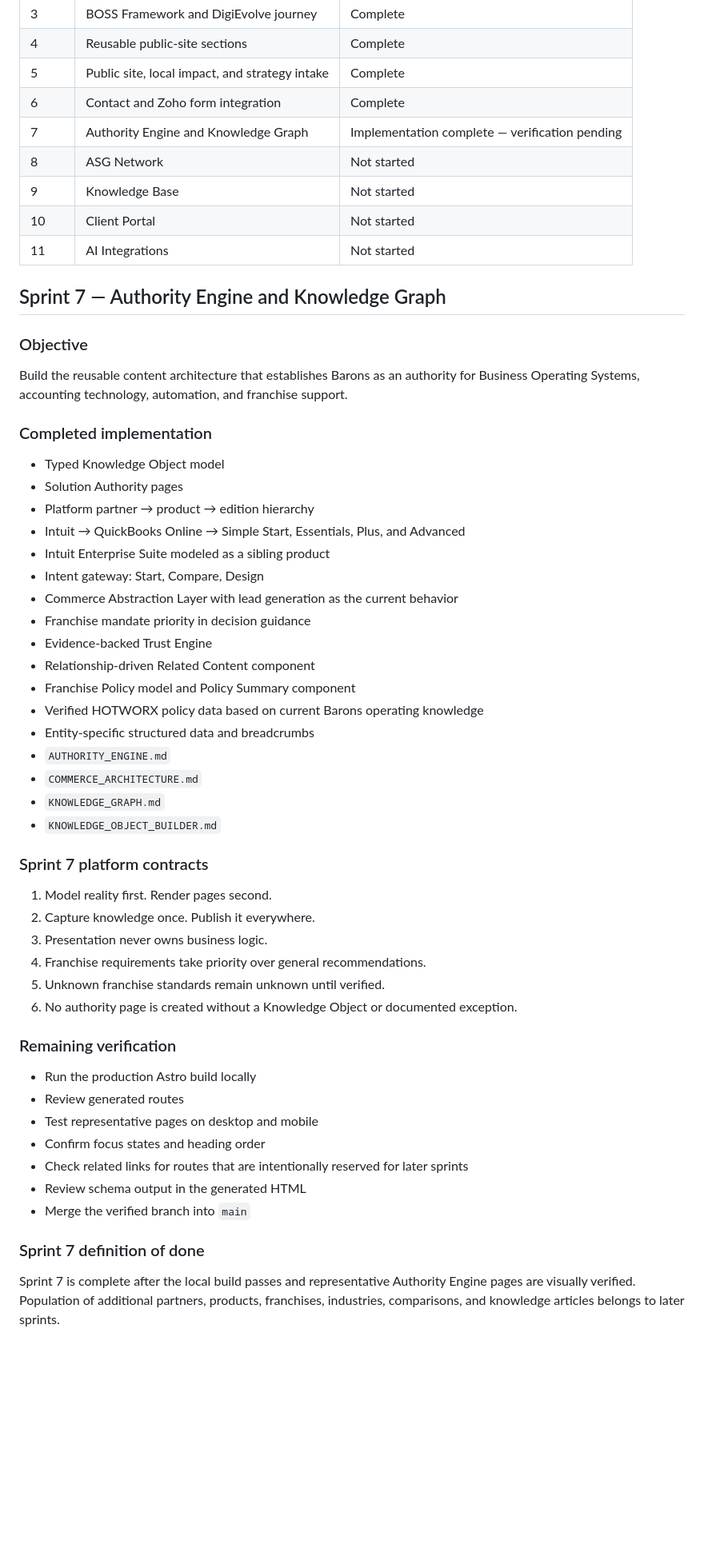
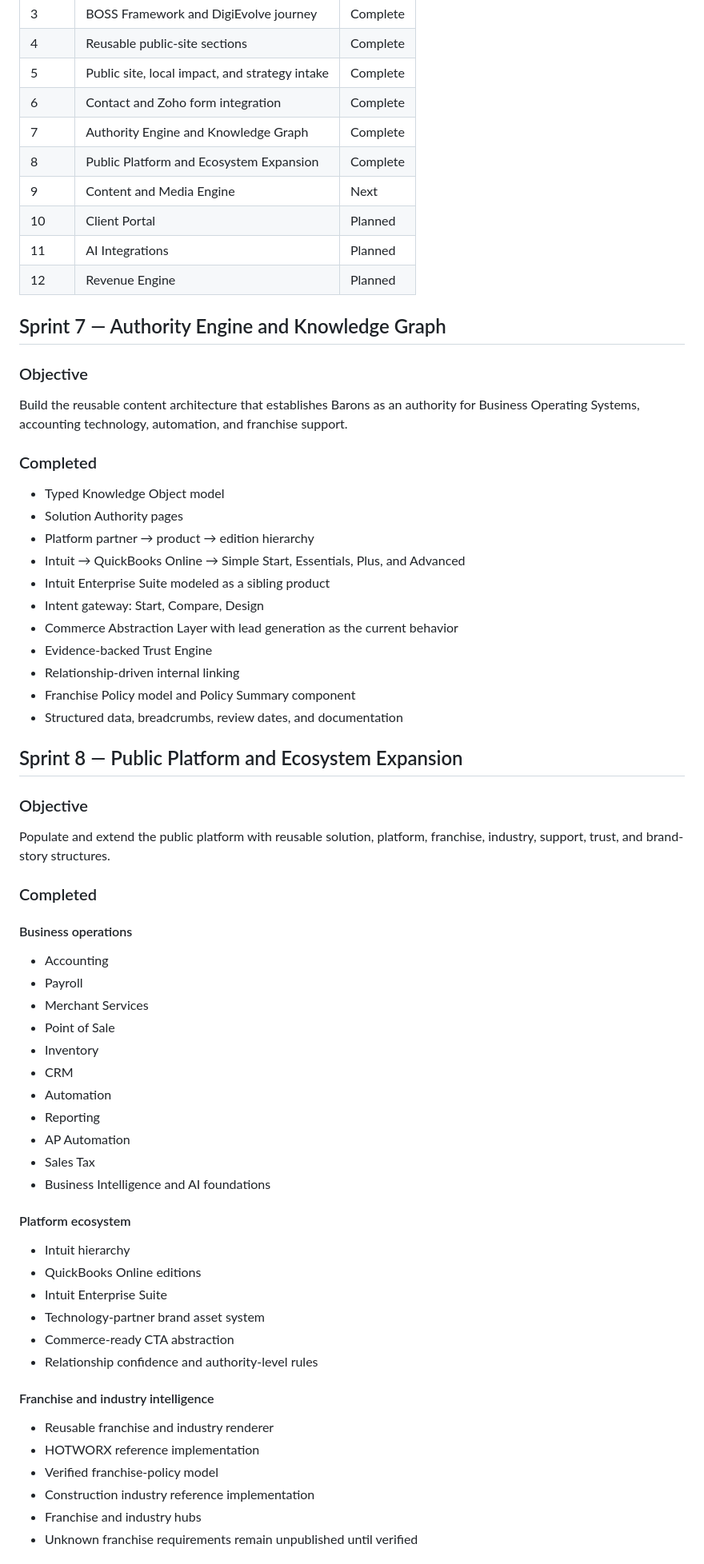
Before and after one commit to medic17506/barons-platform, a Markdown page: SPRINTS.md, the part around one of its changes. Shown at 80% size. Rendered like a GitHub page; blank space fills up the shorter version.

Commit message:
docs: close sprint 8 and define sprint 9

```diff
--- a/SPRINTS.md
+++ b/SPRINTS.md
@@ -16,11 +16,12 @@
 | 4 | Reusable public-site sections | Complete |
 | 5 | Public site, local impact, and strategy intake | Complete |
 | 6 | Contact and Zoho form integration | Complete |
-| 7 | Authority Engine and Knowledge Graph | Implementation complete — verification pending |
-| 8 | ASG Network | Not started |
-| 9 | Knowledge Base | Not started |
-| 10 | Client Portal | Not started |
-| 11 | AI Integrations | Not started |
+| 7 | Authority Engine and Knowledge Graph | Complete |
+| 8 | Public Platform and Ecosystem Expansion | Complete |
+| 9 | Content and Media Engine | Next |
+| 10 | Client Portal | Planned |
+| 11 | AI Integrations | Planned |
+| 12 | Revenue Engine | Planned |
 
 ## Sprint 7 — Authority Engine and Knowledge Graph
 
@@ -28,7 +29,7 @@
 
 Build the reusable content architecture that establishes Barons as an authority for Business Operating Systems, accounting technology, automation, and franchise support.
 
-### Completed implementation
+### Completed
 
 - Typed Knowledge Object model
 - Solution Authority pages
@@ -37,36 +38,48 @@ Build the reusable content architecture that establishes Barons as an authority
 - Intuit Enterprise Suite modeled as a sibling product
 - Intent gateway: Start, Compare, Design
 - Commerce Abstraction Layer with lead generation as the current behavior
-- Franchise mandate priority in decision guidance
 - Evidence-backed Trust Engine
-- Relationship-driven Related Content component
+- Relationship-driven internal linking
 - Franchise Policy model and Policy Summary component
-- Verified HOTWORX policy data based on current Barons operating knowledge
-- Entity-specific structured data and breadcrumbs
-- `AUTHORITY_ENGINE.md`
-- `COMMERCE_ARCHITECTURE.md`
-- `KNOWLEDGE_GRAPH.md`
-- `KNOWLEDGE_OBJECT_BUILDER.md`
+- Structured data, breadcrumbs, review dates, and documentation
 
-### Sprint 7 platform contracts
+## Sprint 8 — Public Platform and Ecosystem Expansion
 
-1. Model reality first. Render pages second.
-2. Capture knowledge once. Publish it everywhere.
-3. Presentation never owns business logic.
-4. Franchise requirements take priority over general recommendations.
-5. Unknown franchise standards remain unknown until verified.
-6. No authority page is created without a Knowledge Object or documented exception.
+### Objective
 
-### Remaining verification
+Populate and extend the public platform with reusable solution, platform, franchise, industry, support, trust, and brand-story structures.
 
-- Run the production Astro build locally
-- Review generated routes
-- Test representative pages on desktop and mobile
-- Confirm focus states and heading order
-- Check related links for routes that are intentionally reserved for later sprints
-- Review schema output in the generated HTML
-- Merge the verified branch into `main`
+### Completed
 
-### Sprint 7 definition of done
+#### Business operations
 
-Sprint 7 is complete after the local build passes and representative Authority Engine pages are visually verified. Population of additional partners, products, franchises, industries, comparisons, and knowledge articles belongs to later sprints.
+- Accounting
+- Payroll
+- Merchant Services
+- Point of Sale
+- Inventory
+- CRM
+- Automation
+- Reporting
+- AP Automation
+- Sales Tax
+- Business Intelligence and AI foundations
+
+#### Platform ecosystem
+
+- Intuit hierarchy
+- QuickBooks Online editions
+- Intuit Enterprise Suite
+- Technology-partner brand asset system
+- Commerce-ready CTA abstraction
+- Relationship confidence and authority-level rules
+
+#### Franchise and industry intelligence
+
+- Reusable franchise and industry renderer
+- HOTWORX reference implementation
+- Verified franchise-policy model
+- Construction industry reference implementation
+- Franchise and industry hubs
+- Unknown franchise requirements remain unpublished until verified
+
```
Also changed, not shown: other parts of SPRINTS.md (+50 -0 lines).
